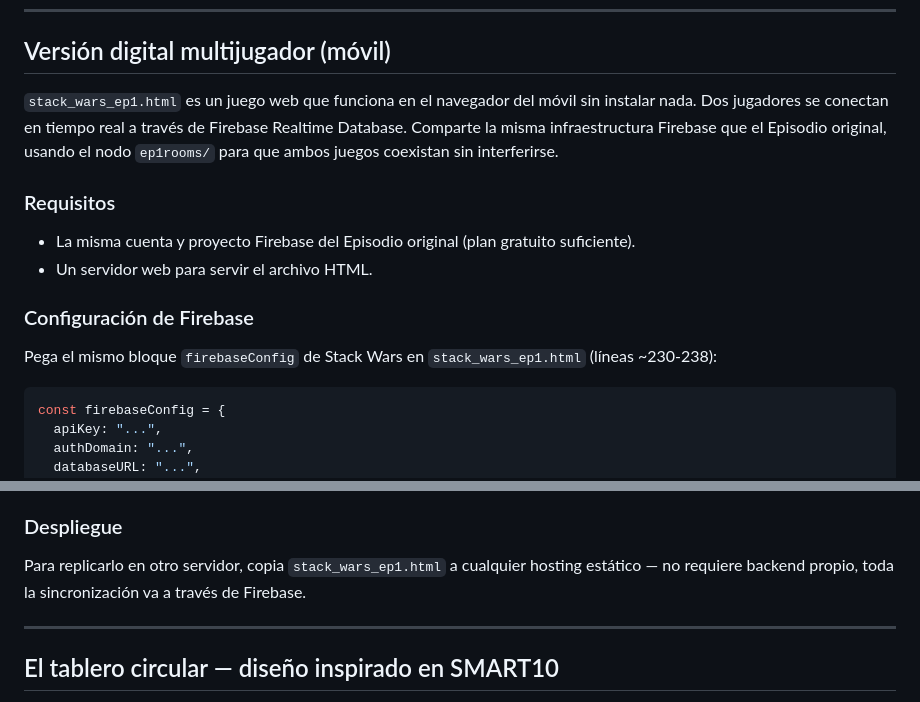
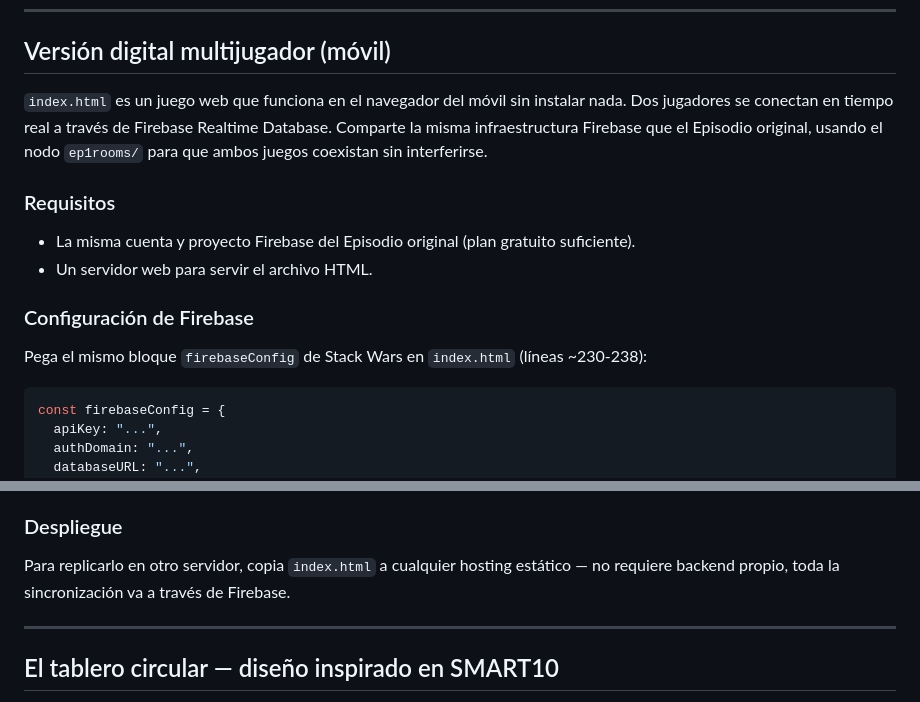
Before and after one commit to linares2002/stackwars, a Markdown page: README.md, 2 parts joined by grey strips. GitHub-like rendering.

````diff
--- a/README.md
+++ b/README.md
@@ -107,7 +107,7 @@ La partida termina al completar 6 rondas o cuando un jugador consiga 4 victorias
 
 ## Versión digital multijugador (móvil)
 
-`stack_wars_ep1.html` es un juego web que funciona en el navegador del móvil sin instalar nada. Dos jugadores se conectan en tiempo real a través de Firebase Realtime Database. Comparte la misma infraestructura Firebase que el Episodio original, usando el nodo `ep1rooms/` para que ambos juegos coexistan sin interferirse.
+`index.html` es un juego web que funciona en el navegador del móvil sin instalar nada. Dos jugadores se conectan en tiempo real a través de Firebase Realtime Database. Comparte la misma infraestructura Firebase que el Episodio original, usando el nodo `ep1rooms/` para que ambos juegos coexistan sin interferirse.
 
 ### Requisitos
 
@@ -116,7 +116,7 @@ La partida termina al completar 6 rondas o cuando un jugador consiga 4 victorias
 
 ### Configuración de Firebase
 
-Pega el mismo bloque `firebaseConfig` de Stack Wars en `stack_wars_ep1.html` (líneas ~230-238):
+Pega el mismo bloque `firebaseConfig` de Stack Wars en `index.html` (líneas ~230-238):
 
 ```js
 const firebaseConfig = {
@@ -153,7 +153,7 @@ Los alumnos solo necesitan escanear el QR o abrir la URL en el navegador de su m
 
 ### Despliegue
 
-Para replicarlo en otro servidor, copia `stack_wars_ep1.html` a cualquier hosting estático — no requiere backend propio, toda la sincronización va a través de Firebase.
+Para replicarlo en otro servidor, copia `index.html` a cualquier hosting estático — no requiere backend propio, toda la sincronización va a través de Firebase.
 
 ---
 
````
Also changed, not shown: other parts of README.md (+1 -1 lines).
